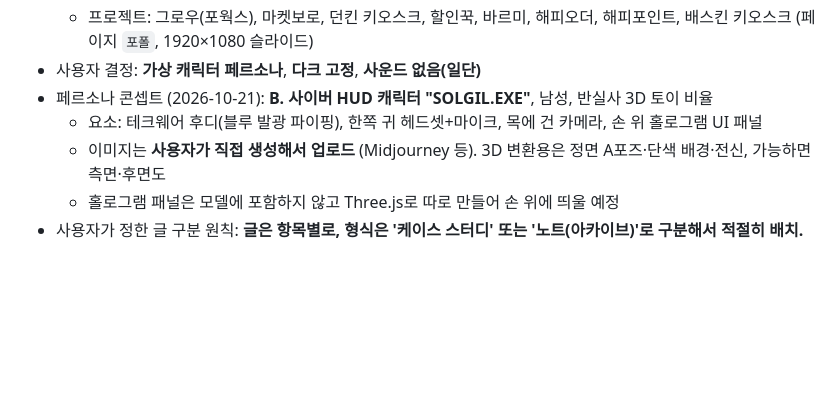
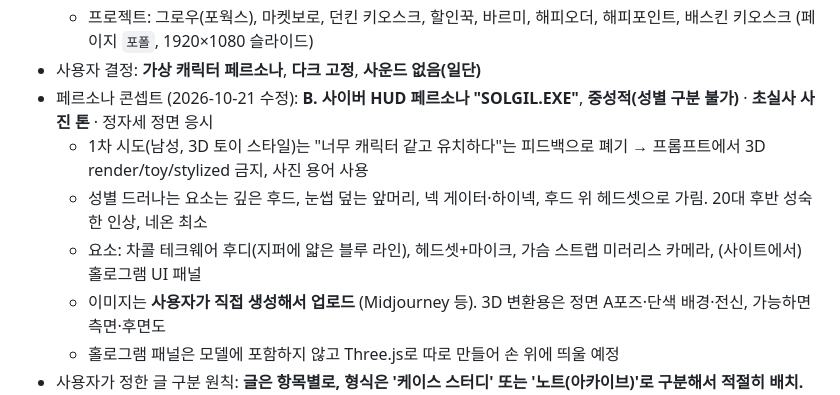
Before and after one commit to tokyosol1992/tokyosol1992.github.io, a Markdown page: AGENTS.md, the part around the change. Drawn GitHub-style; blank space fills up the shorter version.

Commit message:
AGENTS.md: 페르소나 방향을 중성적·초실사로 수정
1차 생성물이 캐릭터·유치한 느낌이라는 사용자 피드백을 반영해 결정사항을 갱신함.

Co-Authored-By: Claude Opus 5.5 <noreply@anthropic.com>
Claude-Session: https://claude.ai/code/session_0128YdBZSZKwgMEnKdvsdr4H

```diff
--- a/AGENTS.md
+++ b/AGENTS.md
@@ -23,8 +23,10 @@
   - 표지 "A Bit Nerdy — Design by Oh Sol Gil", 2016–2025
   - 프로젝트: 그로우(포웍스), 마켓보로, 던킨 키오스크, 할인꾹, 바르미, 해피오더, 해피포인트, 배스킨 키오스크 (페이지 `포폴`, 1920×1080 슬라이드)
 - 사용자 결정: **가상 캐릭터 페르소나**, **다크 고정**, **사운드 없음(일단)**
-- 페르소나 콘셉트 (2026-10-21): **B. 사이버 HUD 캐릭터 "SOLGIL.EXE"**, 남성, 반실사 3D 토이 비율
-  - 요소: 테크웨어 후디(블루 발광 파이핑), 한쪽 귀 헤드셋+마이크, 목에 건 카메라, 손 위 홀로그램 UI 패널
+- 페르소나 콘셉트 (2026-10-21 수정): **B. 사이버 HUD 페르소나 "SOLGIL.EXE"**, **중성적(성별 구분 불가)** · **초실사 사진 톤** · 정자세 정면 응시
+  - 1차 시도(남성, 3D 토이 스타일)는 "너무 캐릭터 같고 유치하다"는 피드백으로 폐기 → 프롬프트에서 3D render/toy/stylized 금지, 사진 용어 사용
+  - 성별 드러나는 요소는 깊은 후드, 눈썹 덮는 앞머리, 넥 게이터·하이넥, 후드 위 헤드셋으로 가림. 20대 후반 성숙한 인상, 네온 최소
+  - 요소: 차콜 테크웨어 후디(지퍼에 얇은 블루 라인), 헤드셋+마이크, 가슴 스트랩 미러리스 카메라, (사이트에서) 홀로그램 UI 패널
   - 이미지는 **사용자가 직접 생성해서 업로드** (Midjourney 등). 3D 변환용은 정면 A포즈·단색 배경·전신, 가능하면 측면·후면도
   - 홀로그램 패널은 모델에 포함하지 않고 Three.js로 따로 만들어 손 위에 띄울 예정
 - 사용자가 정한 글 구분 원칙: **글은 항목별로, 형식은 '케이스 스터디' 또는 '노트(아카이브)'로 구분해서 적절히 배치.**
```
